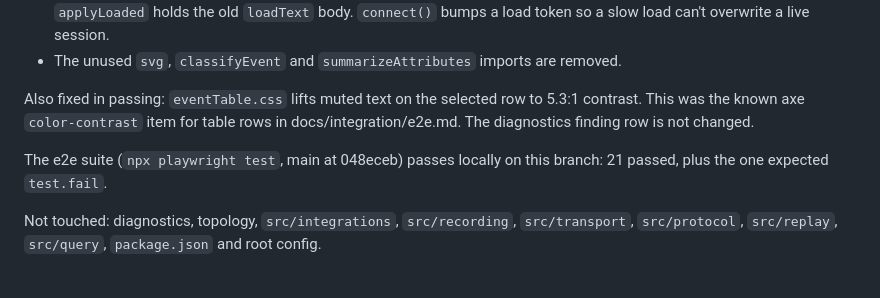
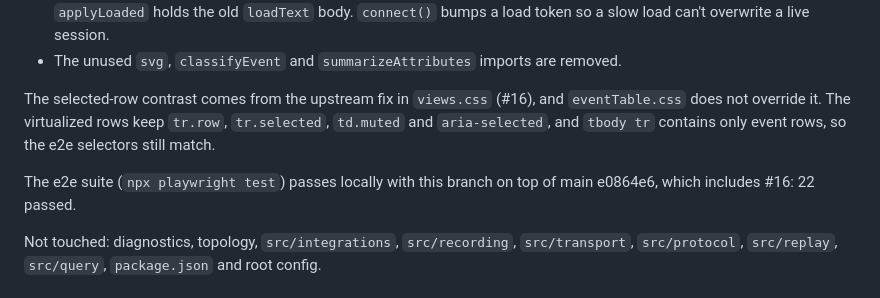
Before and after one commit to Krilliac/Sonder-Observatory, a Markdown page: docs/integration/perf.md, the part around the change. GitHub-like rendering.

Commit message:
docs(perf): note contrast now comes from #16 and e2e result on current main
Signed-off-by: Krill <natew94@gmail.com>

```diff
--- a/docs/integration/perf.md
+++ b/docs/integration/perf.md
@@ -29,9 +29,9 @@ Modified: `src/renderer/app.ts`, limited to the timeline and table code and the
 - `loadText` and the file input use the chunked or streaming loader for large inputs through a new `loadChunked`, and `applyLoaded` holds the old `loadText` body. `connect()` bumps a load token so a slow load can't overwrite a live session.
 - The unused `svg`, `classifyEvent` and `summarizeAttributes` imports are removed.
 
-Also fixed in passing: `eventTable.css` lifts muted text on the selected row to 5.3:1 contrast. This was the known axe `color-contrast` item for table rows in docs/integration/e2e.md. The diagnostics finding row is not changed.
+The selected-row contrast comes from the upstream fix in `views.css` (#16), and `eventTable.css` does not override it. The virtualized rows keep `tr.row`, `tr.selected`, `td.muted` and `aria-selected`, and `tbody tr` contains only event rows, so the e2e selectors still match.
 
-The e2e suite (`npx playwright test`, main at 048eceb) passes locally on this branch: 21 passed, plus the one expected `test.fail`.
+The e2e suite (`npx playwright test`) passes locally with this branch on top of main e0864e6, which includes #16: 22 passed.
 
 Not touched: diagnostics, topology, `src/integrations`, `src/recording`, `src/transport`, `src/protocol`, `src/replay`, `src/query`, `package.json` and root config.
 
```
